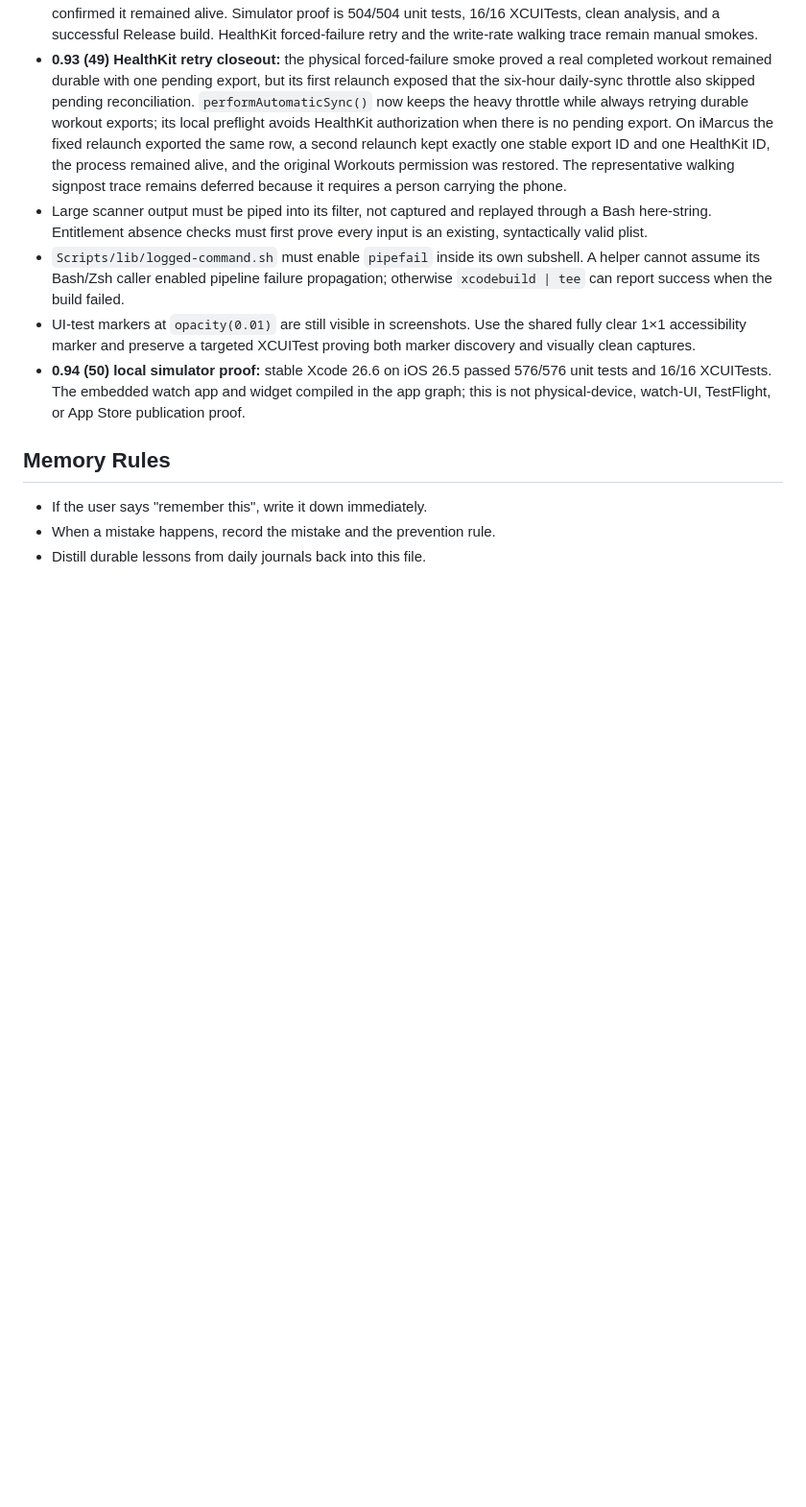
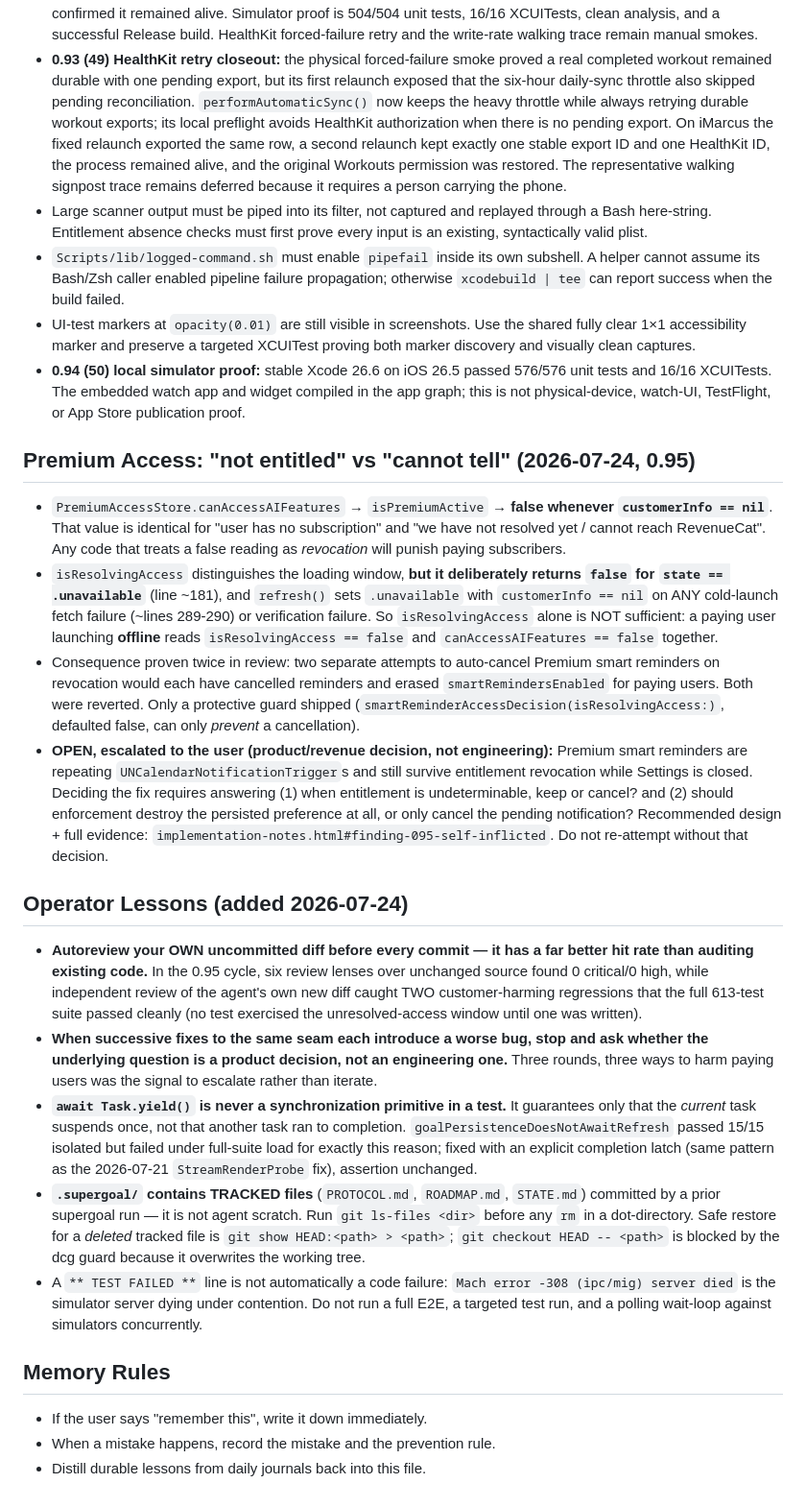
Before and after one commit to mneves75/ai-pedometer, a Markdown page: MEMORY.md, the part around the change. Shown at 96% size. GitHub-like rendering; blank space fills up the shorter version.

Commit message:
docs: distill 0.95 audit lessons into long-term memory
Records the premium access landmine (canAccessAIFeatures cannot distinguish
"not entitled" from "cannot determine", and isResolvingAccess does not cover
state .unavailable), the still-open smart-reminder revocation decision, and the
operator lessons from the cycle.

```diff
--- a/MEMORY.md
+++ b/MEMORY.md
@@ -166,6 +166,48 @@ Also confirm repo scope first with:
 - UI-test markers at `opacity(0.01)` are still visible in screenshots. Use the shared fully clear 1×1 accessibility marker and preserve a targeted XCUITest proving both marker discovery and visually clean captures.
 - **0.94 (50) local simulator proof:** stable Xcode 26.6 on iOS 26.5 passed 576/576 unit tests and 16/16 XCUITests. The embedded watch app and widget compiled in the app graph; this is not physical-device, watch-UI, TestFlight, or App Store publication proof.
 
+## Premium Access: "not entitled" vs "cannot tell" (2026-07-24, 0.95)
+
+- `PremiumAccessStore.canAccessAIFeatures` → `isPremiumActive` → **false whenever `customerInfo == nil`**.
+  That value is identical for "user has no subscription" and "we have not resolved yet / cannot reach
+  RevenueCat". Any code that treats a false reading as *revocation* will punish paying subscribers.
+- `isResolvingAccess` distinguishes the loading window, **but it deliberately returns `false` for
+  `state == .unavailable`** (line ~181), and `refresh()` sets `.unavailable` with `customerInfo == nil`
+  on ANY cold-launch fetch failure (~lines 289-290) or verification failure. So `isResolvingAccess`
+  alone is NOT sufficient: a paying user launching **offline** reads `isResolvingAccess == false` and
+  `canAccessAIFeatures == false` together.
+- Consequence proven twice in review: two separate attempts to auto-cancel Premium smart reminders on
+  revocation would each have cancelled reminders and erased `smartRemindersEnabled` for paying users.
+  Both were reverted. Only a protective guard shipped (`smartReminderAccessDecision(isResolvingAccess:)`,
+  defaulted false, can only *prevent* a cancellation).
+- **OPEN, escalated to the user (product/revenue decision, not engineering):** Premium smart reminders
+  are repeating `UNCalendarNotificationTrigger`s and still survive entitlement revocation while Settings
+  is closed. Deciding the fix requires answering (1) when entitlement is undeterminable, keep or cancel?
+  and (2) should enforcement destroy the persisted preference at all, or only cancel the pending
+  notification? Recommended design + full evidence: `implementation-notes.html#finding-095-self-inflicted`.
+  Do not re-attempt without that decision.
+
+## Operator Lessons (added 2026-07-24)
+
+- **Autoreview your OWN uncommitted diff before every commit — it has a far better hit rate than auditing
+  existing code.** In the 0.95 cycle, six review lenses over unchanged source found 0 critical/0 high,
+  while independent review of the agent's own new diff caught TWO customer-harming regressions that the
+  full 613-test suite passed cleanly (no test exercised the unresolved-access window until one was written).
+- **When successive fixes to the same seam each introduce a worse bug, stop and ask whether the underlying
+  question is a product decision, not an engineering one.** Three rounds, three ways to harm paying users
+  was the signal to escalate rather than iterate.
+- **`await Task.yield()` is never a synchronization primitive in a test.** It guarantees only that the
+  *current* task suspends once, not that another task ran to completion. `goalPersistenceDoesNotAwaitRefresh`
+  passed 15/15 isolated but failed under full-suite load for exactly this reason; fixed with an explicit
+  completion latch (same pattern as the 2026-07-21 `StreamRenderProbe` fix), assertion unchanged.
+- **`.supergoal/` contains TRACKED files** (`PROTOCOL.md`, `ROADMAP.md`, `STATE.md`) committed by a prior
+  supergoal run — it is not agent scratch. Run `git ls-files <dir>` before any `rm` in a dot-directory.
+  Safe restore for a *deleted* tracked file is `git show HEAD:<path> > <path>`; `git checkout HEAD -- <path>`
+  is blocked by the dcg guard because it overwrites the working tree.
+- A `** TEST FAILED **` line is not automatically a code failure: `Mach error -308 (ipc/mig) server died`
+  is the simulator server dying under contention. Do not run a full E2E, a targeted test run, and a polling
+  wait-loop against simulators concurrently.
+
 ## Memory Rules
 
 - If the user says "remember this", write it down immediately.
```
